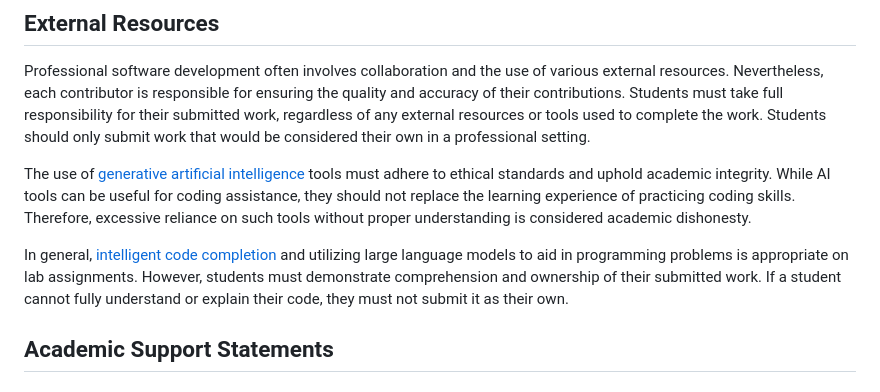
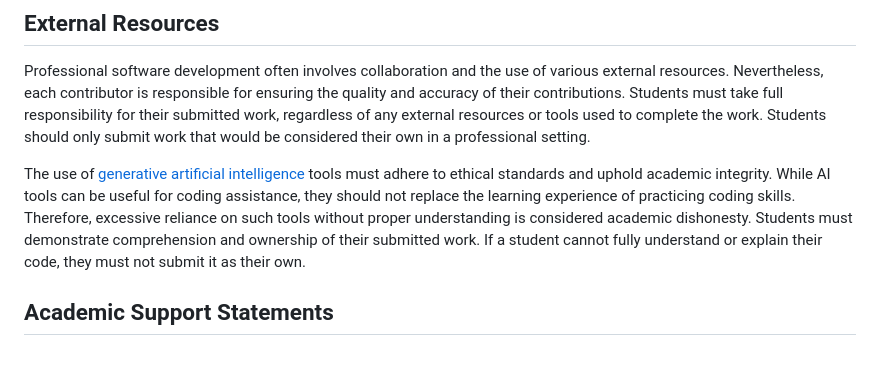
Before and after one commit to jncraton/course-template, a Markdown page: tail.md, the part around the change. Drawn GitHub-style; blank space fills up the shorter version.

Commit message:
Update AI statement

```diff
--- a/tail.md
+++ b/tail.md
@@ -41,9 +41,7 @@ As an institution of higher education committed to academic and Christian discov
 
 Professional software development often involves collaboration and the use of various external resources. Nevertheless, each contributor is responsible for ensuring the quality and accuracy of their contributions. Students must take full responsibility for their submitted work, regardless of any external resources or tools used to complete the work. Students should only submit work that would be considered their own in a professional setting.
 
-The use of [generative artificial intelligence](https://en.wikipedia.org/wiki/Generative_artificial_intelligence) tools must adhere to ethical standards and uphold academic integrity. While AI tools can be useful for coding assistance, they should not replace the learning experience of practicing coding skills. Therefore, excessive reliance on such tools without proper understanding is considered academic dishonesty.
-
-In general, [intelligent code completion](https://en.wikipedia.org/wiki/Intelligent_code_completion) and utilizing large language models to aid in programming problems is appropriate on lab assignments. However, students must demonstrate comprehension and ownership of their submitted work. If a student cannot fully understand or explain their code, they must not submit it as their own.
+The use of [generative artificial intelligence](https://en.wikipedia.org/wiki/Generative_artificial_intelligence) tools must adhere to ethical standards and uphold academic integrity. While AI tools can be useful for coding assistance, they should not replace the learning experience of practicing coding skills. Therefore, excessive reliance on such tools without proper understanding is considered academic dishonesty. Students must demonstrate comprehension and ownership of their submitted work. If a student cannot fully understand or explain their code, they must not submit it as their own.
 
 ## Academic Support Statements
 
```
